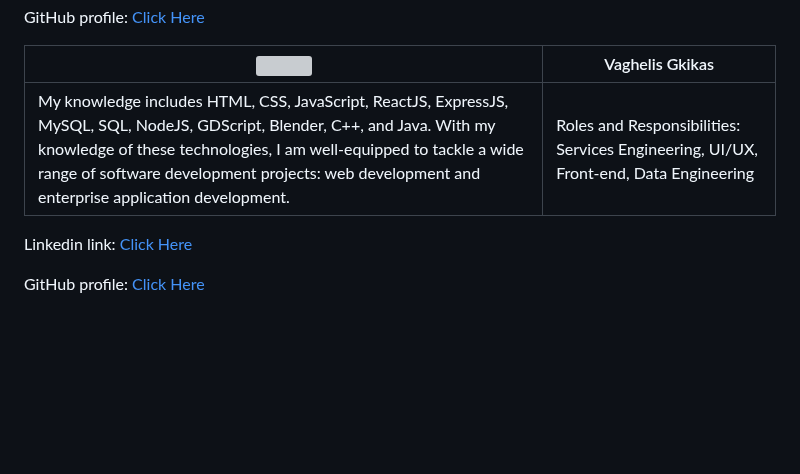
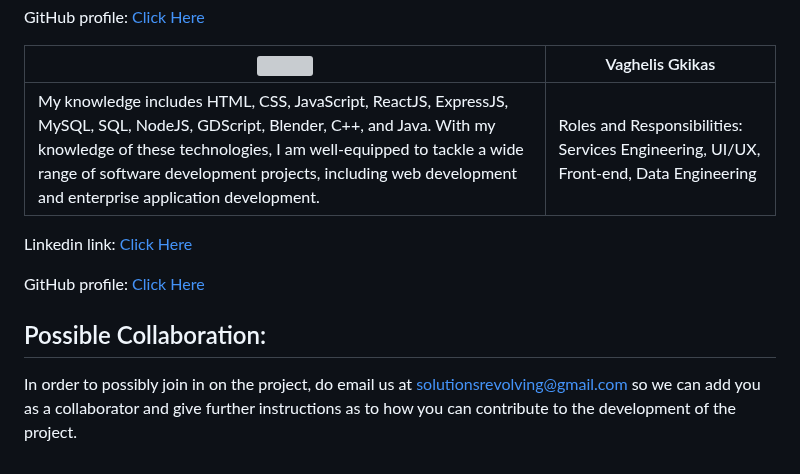
Before and after one commit to COS301-SE-2023/AI-CV-Generator, a Markdown page: readme.MD, the part around the change. Drawn GitHub-style; blank space fills up the shorter version; grey boxes are pictures that could not be loaded.

```diff
--- a/readme.MD
+++ b/readme.MD
@@ -46,8 +46,10 @@ GitHub profile: [Click Here](https://github.com/nathanMils)
 
 |<img src="https://github.com/COS301-SE-2023/AI-CV-Generator/assets/94606154/aa083737-f416-46ed-9518-b2a860adbd3c" width = 250> | Vaghelis Gkikas|
 |----------------------|---------------------------|
-| My knowledge includes HTML, CSS, JavaScript, ReactJS, ExpressJS, MySQL, SQL, NodeJS, GDScript, Blender, C++, and Java. With my knowledge of these technologies, I am well-equipped to tackle a wide range of software development projects: web development and enterprise application development. | Roles and Responsibilities: Services Engineering, UI/UX, Front-end, Data Engineering |
+| My knowledge includes HTML, CSS, JavaScript, ReactJS, ExpressJS, MySQL, SQL, NodeJS, GDScript, Blender, C++, and Java. With my knowledge of these technologies, I am well-equipped to tackle a wide range of software development projects, including web development and enterprise application development. | Roles and Responsibilities: Services Engineering, UI/UX, Front-end, Data Engineering |
 
 Linkedin link: [Click Here](https://www.linkedin.com/in/vaghelis-gkikas-7a7217278)
 
 GitHub profile: [Click Here](https://github.com/u19284072)
+## Possible Collaboration:
+In order to possibly join in on the project, do email us at solutionsrevolving@gmail.com so we can add you as a collaborator and give further instructions as to how you can contribute to the development of the project.
```
